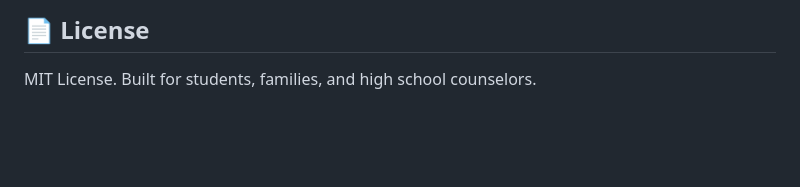
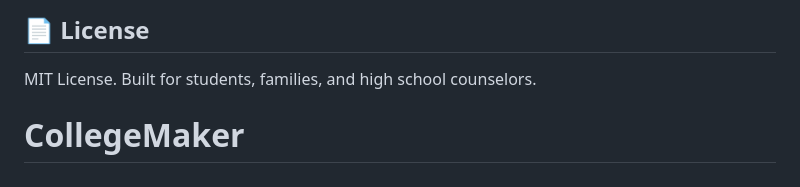
Before and after one commit to ILoveFortnite1-1-1/CollegeMaker, a Markdown page: README.md, the part around the change. GitHub-like rendering; blank space fills up the shorter version.

```diff
--- a/README.md
+++ b/README.md
@@ -314,3 +314,4 @@ pytest tests/test_tier5_adversarial.py -v  # Tier 5: Security & Injection Stress
 
 ## 📄 License
 MIT License. Built for students, families, and high school counselors.
+# CollegeMaker
```
